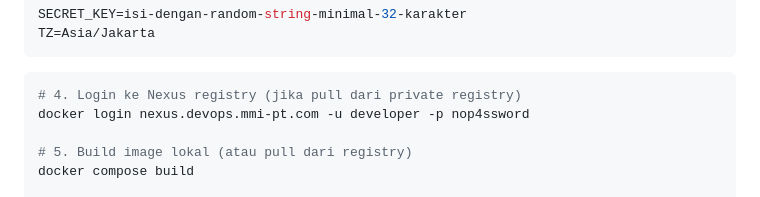
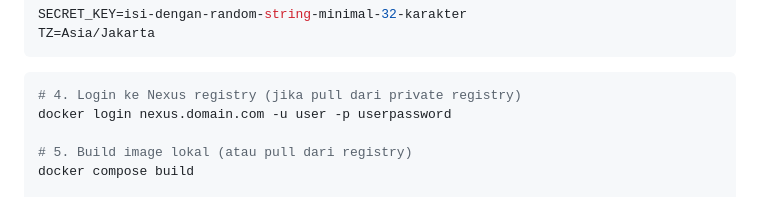
Before and after one commit to barangbaru/solid-apps, a Markdown page: README.md, the part around the change. Drawn GitHub-style.

````diff
--- a/README.md
+++ b/README.md
@@ -204,7 +204,7 @@ TZ=Asia/Jakarta
 
 ```bash
 # 4. Login ke Nexus registry (jika pull dari private registry)
-docker login nexus.devops.mmi-pt.com -u developer -p nop4ssword
+docker login nexus.domain.com -u user -p userpassword
 
 # 5. Build image lokal (atau pull dari registry)
 docker compose build
````
